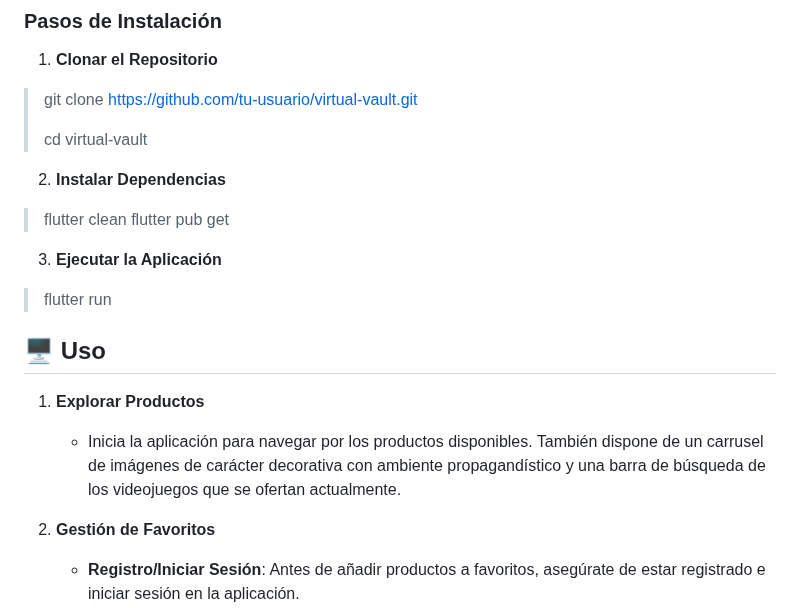
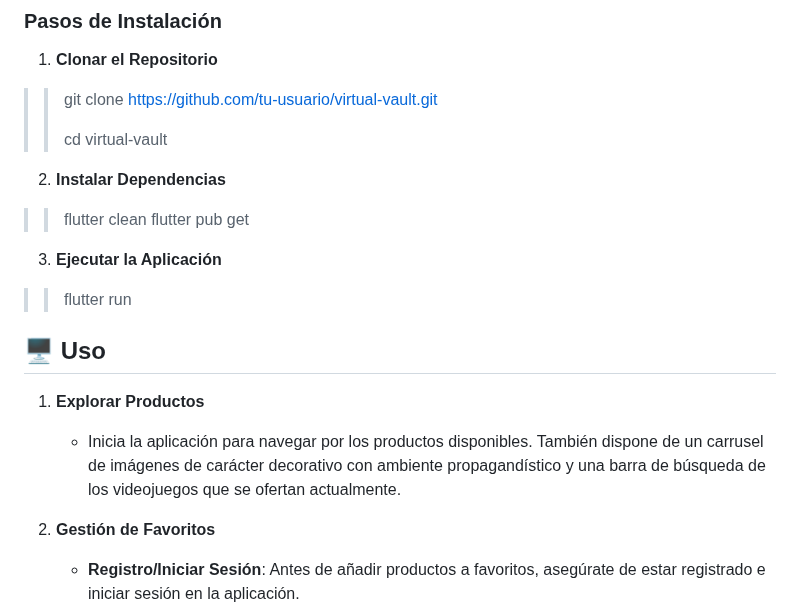
Before and after one commit to KikolasDEV/VirtualVault, a Markdown page: README.md, the part around one of its changes. GitHub-like rendering.

Commit message:
Update README-4.md

```diff
--- a/README.md
+++ b/README.md
@@ -41,21 +41,21 @@
 ### Pasos de Instalación
 
 1. **Clonar el Repositorio**
->git clone https://github.com/tu-usuario/virtual-vault.git
->
->cd virtual-vault
+>>git clone https://github.com/tu-usuario/virtual-vault.git
+>>
+>>cd virtual-vault
 
 2. **Instalar Dependencias**
->flutter clean
->flutter pub get
+>>flutter clean
+>>flutter pub get
 
 3. **Ejecutar la Aplicación**
->flutter run
+>>flutter run
 
 ## 🖥️ Uso
 
 1. **Explorar Productos**
-   * Inicia la aplicación para navegar por los productos disponibles. También dispone de un carrusel de imágenes de carácter decorativa con ambiente propagandístico y una barra de búsqueda de los videojuegos que se ofertan actualmente.
+   * Inicia la aplicación para navegar por los productos disponibles. También dispone de un carrusel de imágenes de carácter decorativo con ambiente propagandístico y una barra de búsqueda de los videojuegos que se ofertan actualmente.
 
 2. **Gestión de Favoritos**
    * **Registro/Iniciar Sesión**: Antes de añadir productos a favoritos, asegúrate de estar registrado e iniciar sesión en la aplicación.
```
Also changed, not shown: other parts of README.md (+30 -30 lines).
